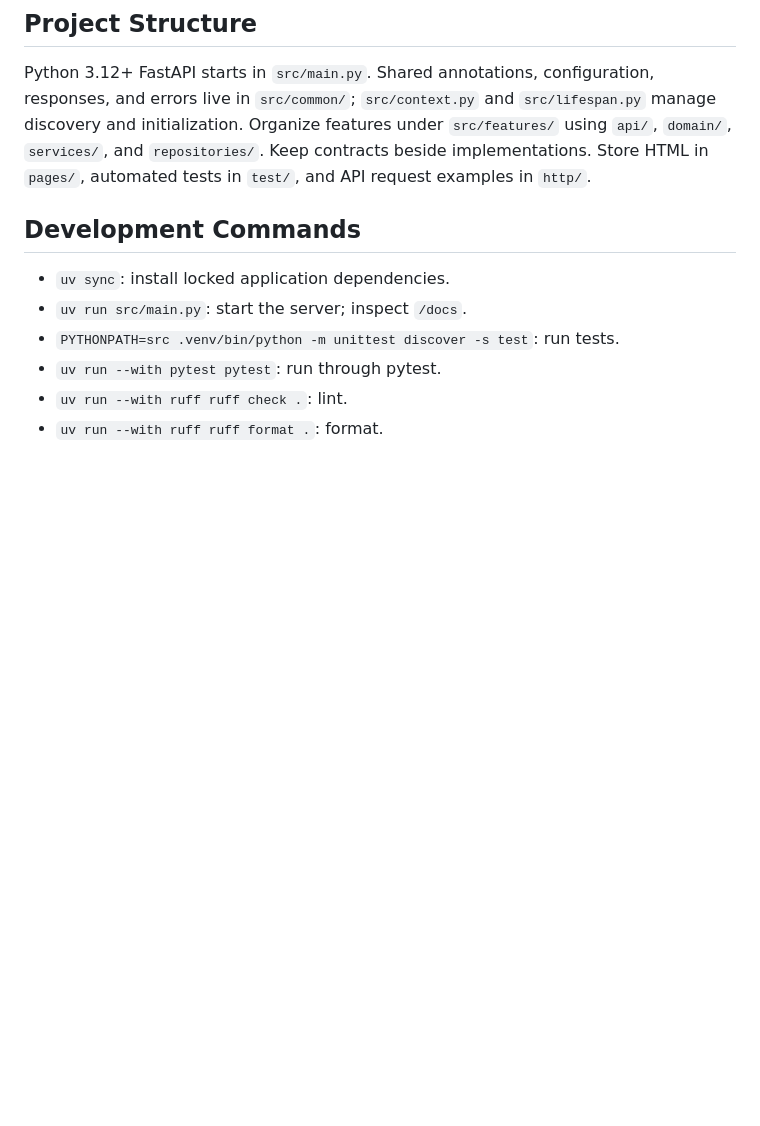
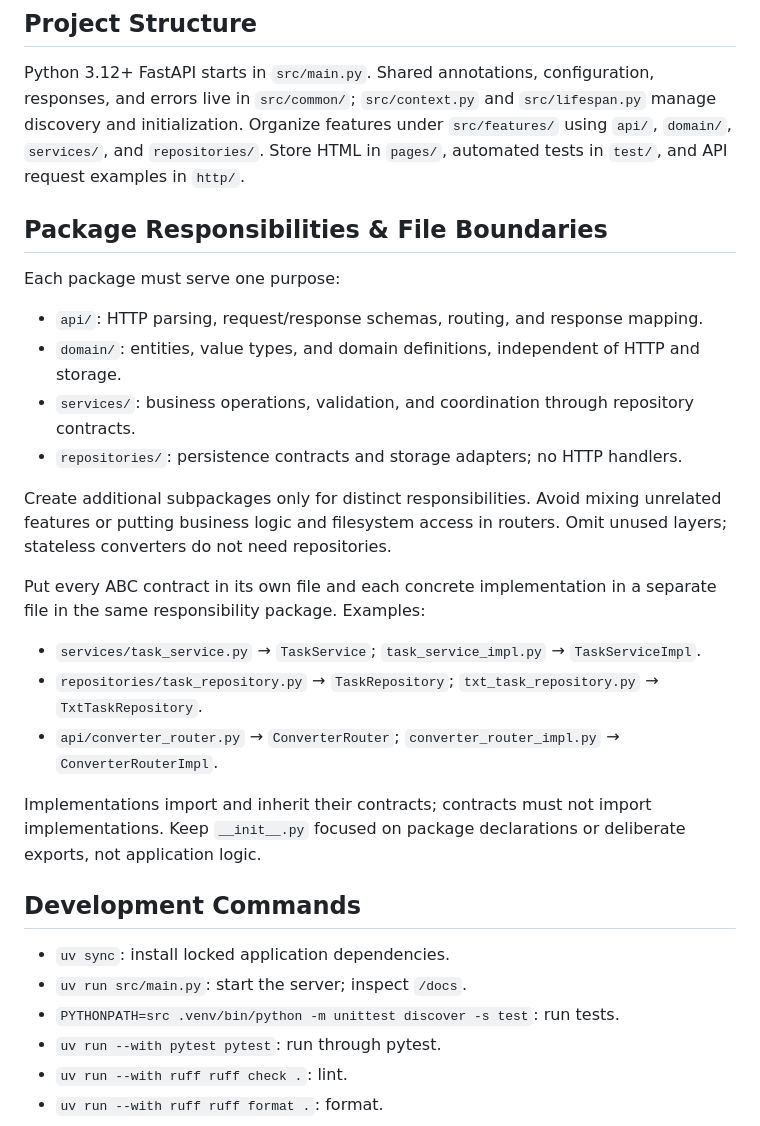
Before and after one commit to mrayyan2001/Automation, a Markdown page: AGENTS.md, the part around the change. Drawn GitHub-style; blank space fills up the shorter version.

```diff
--- a/AGENTS.md
+++ b/AGENTS.md
@@ -5,9 +5,32 @@
 Python 3.12+ FastAPI starts in `src/main.py`. Shared annotations, configuration,
 responses, and errors live in `src/common/`; `src/context.py` and `src/lifespan.py`
 manage discovery and initialization. Organize features under `src/features/`
-using `api/`, `domain/`, `services/`, and `repositories/`. Keep contracts beside
-implementations. Store HTML in `pages/`, automated tests in `test/`, and API
+using `api/`, `domain/`, `services/`, and `repositories/`. Store HTML in `pages/`, automated tests in `test/`, and API
 request examples in `http/`.
+
+## Package Responsibilities & File Boundaries
+
+Each package must serve one purpose:
+
+- `api/`: HTTP parsing, request/response schemas, routing, and response mapping.
+- `domain/`: entities, value types, and domain definitions, independent of HTTP and storage.
+- `services/`: business operations, validation, and coordination through repository contracts.
+- `repositories/`: persistence contracts and storage adapters; no HTTP handlers.
+
+Create additional subpackages only for distinct responsibilities. Avoid mixing
+unrelated features or putting business logic and filesystem access in routers.
+Omit unused layers; stateless converters do not need repositories.
+
+Put every ABC contract in its own file and each concrete implementation in a
+separate file in the same responsibility package. Examples:
+
+- `services/task_service.py` → `TaskService`; `task_service_impl.py` → `TaskServiceImpl`.
+- `repositories/task_repository.py` → `TaskRepository`; `txt_task_repository.py` → `TxtTaskRepository`.
+- `api/converter_router.py` → `ConverterRouter`; `converter_router_impl.py` → `ConverterRouterImpl`.
+
+Implementations import and inherit their contracts; contracts must not import
+implementations. Keep `__init__.py` focused on package declarations or deliberate
+exports, not application logic.
 
 ## Development Commands
 
```
